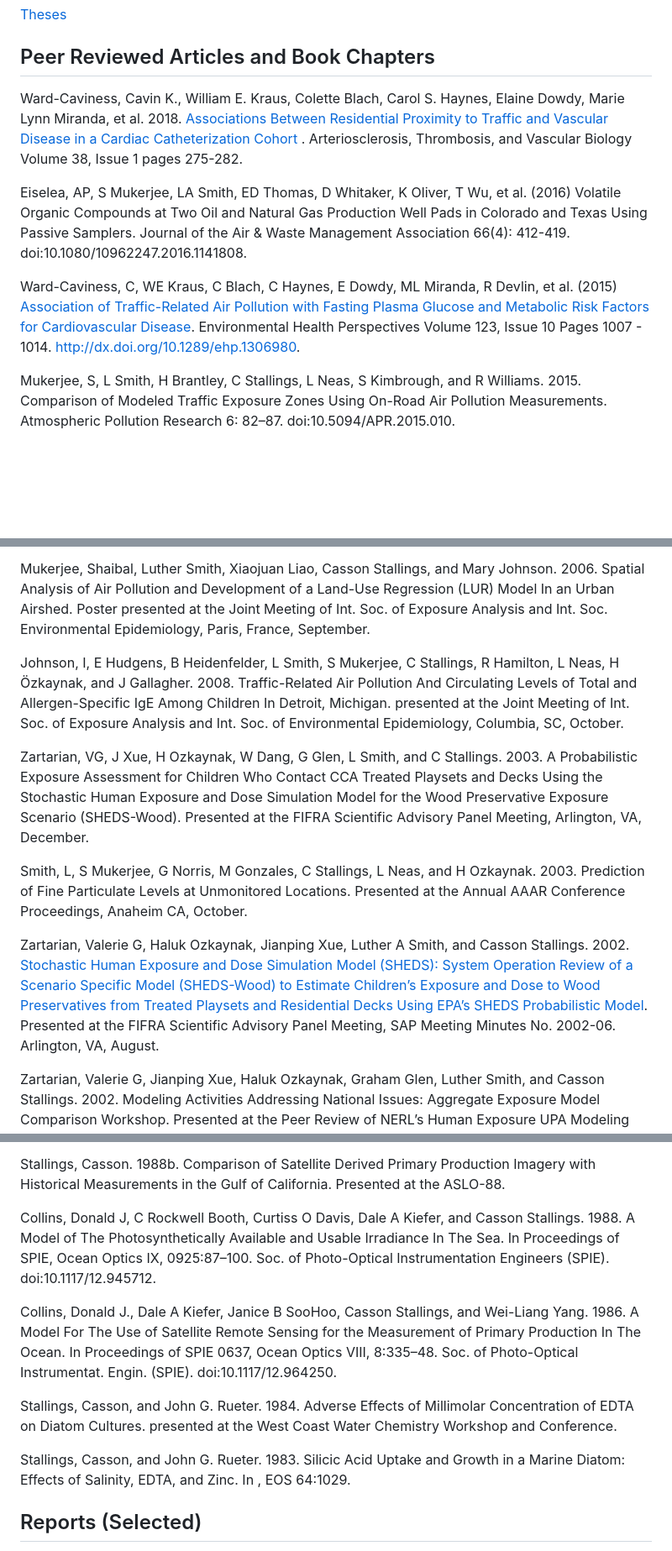
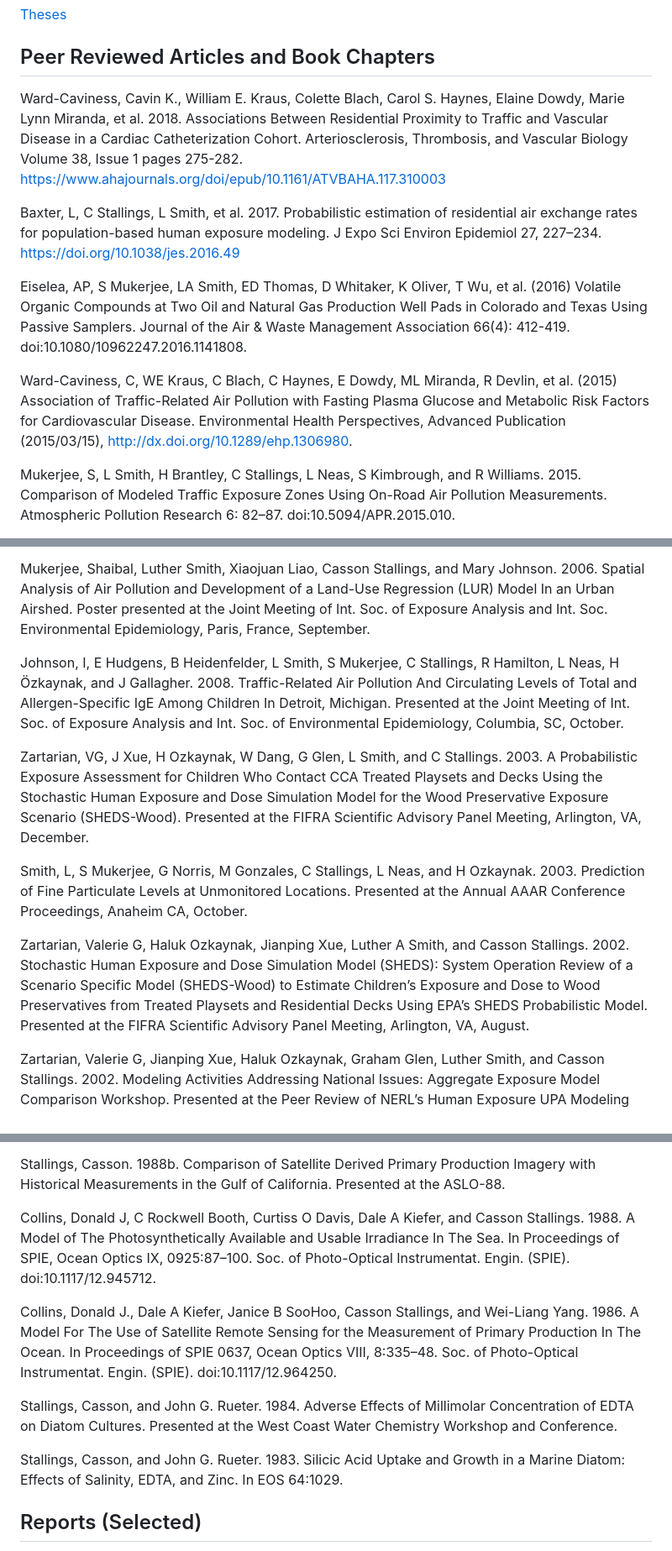
Before and after one commit to CassonStallings/Publications, a Markdown page: publications.md, 3 parts joined by grey strips. Shown: that part at 84% size. Rendered like a GitHub page; blank space fills up the shorter version.

```diff
--- a/publications.md
+++ b/publications.md
@@ -12,22 +12,13 @@
 [Theses](#theses)
 
 ## Peer Reviewed Articles and Book Chapters ##
-Ward-Caviness, Cavin K., William E. Kraus, Colette Blach,
-Carol S. Haynes, Elaine Dowdy, Marie Lynn Miranda, et al. 2018.
-[Associations Between Residential Proximity to Traffic and Vascular
-Disease in a Cardiac Catheterization Cohort
-](https://www.ahajournals.org/doi/epub/10.1161/ATVBAHA.117.310003).
-Arteriosclerosis, Thrombosis, and Vascular Biology
-Volume 38, Issue 1 pages 275-282.
+Ward-Caviness, Cavin K., William E. Kraus, Colette Blach, Carol S. Haynes, Elaine Dowdy, Marie Lynn Miranda, et al. 2018. Associations Between Residential Proximity to Traffic and Vascular Disease in a Cardiac Catheterization Cohort. Arteriosclerosis, Thrombosis, and Vascular Biology Volume 38, Issue 1 pages 275-282. https://www.ahajournals.org/doi/epub/10.1161/ATVBAHA.117.310003
+
+Baxter, L, C Stallings, L Smith, et al. 2017. Probabilistic estimation of residential air exchange rates for population-based human exposure modeling. J Expo Sci Environ Epidemiol 27, 227–234. https://doi.org/10.1038/jes.2016.49
 
 Eiselea, AP, S Mukerjee, LA Smith, ED Thomas, D Whitaker, K Oliver, T Wu, et al. (2016) Volatile Organic Compounds at Two Oil and Natural Gas Production Well Pads in Colorado and Texas Using Passive Samplers. Journal of the Air & Waste Management Association 66(4): 412-419. doi:10.1080/10962247.2016.1141808.
 
-Ward-Caviness, C, WE Kraus, C Blach, C Haynes, E Dowdy,
-ML Miranda, R Devlin, et al. (2015) [Association of Traffic-Related
-Air Pollution with Fasting Plasma Glucose and Metabolic Risk Factors
-for Cardiovascular Disease](https://ehp.niehs.nih.gov/doi/10.1289/ehp.1306980).
-Environmental Health Perspectives Volume 123, Issue 10 Pages 1007 - 1014.
-http://dx.doi.org/10.1289/ehp.1306980.
+Ward-Caviness, C, WE Kraus, C Blach, C Haynes, E Dowdy, ML Miranda, R Devlin, et al. (2015) Association of Traffic-Related Air Pollution with Fasting Plasma Glucose and Metabolic Risk Factors for Cardiovascular Disease. Environmental Health Perspectives, Advanced Publication (2015/03/15), http://dx.doi.org/10.1289/ehp.1306980.
 
 Mukerjee, S, L Smith, H Brantley, C Stallings, L Neas, S Kimbrough, and R Williams. 2015. Comparison of Modeled Traffic Exposure Zones Using On-Road Air Pollution Measurements. Atmospheric Pollution Research 6: 82–87. doi:10.5094/APR.2015.010.
 
@@ -77,25 +63,14 @@ Mukerjee, S, L Smith, K Chung, M Johnson, C Stallings, and L Neas. 2008. Compari
 
 Mukerjee, Shaibal, Luther Smith, Xiaojuan Liao, Casson Stallings, and Mary Johnson. 2006. Spatial Analysis of Air Pollution and Development of a Land-Use Regression (LUR) Model In an Urban Airshed. Poster presented at the Joint Meeting of Int. Soc. of Exposure Analysis and Int. Soc. Environmental Epidemiology, Paris, France, September.
 
-Johnson, I, E Hudgens, B Heidenfelder, L Smith, S Mukerjee, C Stallings, R Hamilton, L Neas, H Özkaynak, and J Gallagher. 2008. Traffic-Related Air Pollution And Circulating Levels of Total and Allergen-Specific IgE Among Children In Detroit, Michigan. presented at the Joint Meeting of Int. Soc. of Exposure Analysis and Int. Soc. of Environmental Epidemiology, Columbia, SC, October.
+Johnson, I, E Hudgens, B Heidenfelder, L Smith, S Mukerjee, C Stallings, R Hamilton, L Neas, H Özkaynak, and J Gallagher. 2008. Traffic-Related Air Pollution And Circulating Levels of Total and Allergen-Specific IgE Among Children In Detroit, Michigan. Presented at the Joint Meeting of Int. Soc. of Exposure Analysis and Int. Soc. of Environmental Epidemiology, Columbia, SC, October.
 
-Zartarian, VG, J Xue, H Ozkaynak, W Dang, G Glen, L Smith, and C Stallings. 2003.
-A Probabilistic Exposure Assessment for Children Who Contact CCA
-Treated Playsets and Decks Using the Stochastic Human Exposure and
-Dose Simulation Model for the Wood Preservative Exposure Scenario
-(SHEDS-Wood). Presented at the FIFRA Scientific Advisory
-Panel Meeting, Arlington, VA, December.
+Zartarian, VG, J Xue, H Ozkaynak, W Dang, G Glen, L Smith, and C Stallings. 2003. A Probabilistic Exposure Assessment for Children Who Contact CCA Treated Playsets and Decks Using the Stochastic Human Exposure and Dose Simulation Model for the Wood Preservative Exposure Scenario (SHEDS-Wood). Presented at the FIFRA Scientific Advisory Panel Meeting, Arlington, VA, December.
 
 Smith, L, S Mukerjee, G Norris, M Gonzales, C Stallings, L Neas, and H Ozkaynak. 2003. Prediction of Fine Particulate Levels at Unmonitored Locations. Presented at the Annual AAAR Conference Proceedings, Anaheim CA, October.
 
-Zartarian, Valerie G, Haluk Ozkaynak, Jianping Xue, Luther A Smith,
-and Casson Stallings. 2002. [Stochastic Human Exposure and Dose
-Simulation Model (SHEDS): System Operation Review of a Scenario
-Specific Model (SHEDS-Wood) to Estimate Children’s Exposure and Dose
-to Wood Preservatives from Treated Playsets and Residential Decks
-Using EPA’s SHEDS Probabilistic Model](https://archive.epa.gov/scipoly/sap/meetings/web/pdf/minutes.pdf).
-Presented at the FIFRA Scientific Advisory Panel Meeting, SAP Meeting
-Minutes No. 2002-06. Arlington, VA, August.
+Zartarian, Valerie G, Haluk Ozkaynak, Jianping Xue, Luther A Smith, and Casson
+Stallings. 2002. Stochastic Human Exposure and Dose Simulation Model (SHEDS): System Operation Review of a Scenario Specific Model (SHEDS-Wood) to Estimate Children’s Exposure and Dose to Wood Preservatives from Treated Playsets and Residential Decks Using EPA’s SHEDS Probabilistic Model. Presented at the FIFRA Scientific Advisory Panel Meeting, Arlington, VA, August.
 
 Zartarian, Valerie G, Jianping Xue, Haluk Ozkaynak, Graham Glen, Luther Smith, and Casson Stallings. 2002. Modeling Activities Addressing National Issues: Aggregate Exposure Model Comparison Workshop. Presented at the Peer Review of NERL’s Human Exposure UPA Modeling Program, Arlington, VA, July.
 
@@ -147,13 +120,14 @@ Stallings, Casson, Donald J Collins, and Dale A Kiefer. 1988a. The Seasonal Cycl
 
 Stallings, Casson. 1988b. Comparison of Satellite Derived Primary Production Imagery with Historical Measurements in the Gulf of California. Presented at the ASLO-88.
 
-Collins, Donald J, C Rockwell Booth, Curtiss O Davis, Dale A Kiefer, and Casson Stallings. 1988. A Model of The Photosynthetically Available and Usable Irradiance In The Sea. In Proceedings of SPIE, Ocean Optics IX, 0925:87–100. Soc. of Photo-Optical Instrumentation Engineers (SPIE). doi:10.1117/12.945712.
+Collins, Donald J, C Rockwell Booth, Curtiss O Davis, Dale A Kiefer, and Casson Stallings. 1988. A Model of The Photosynthetically Available and Usable Irradiance In The Sea. In Proceedings of SPIE, Ocean Optics IX, 0925:87–100. Soc. of Photo-Optical Instrumentat. Engin. (SPIE). doi:10.1117/12.945712.
 
 Collins, Donald J., Dale A Kiefer, Janice B SooHoo, Casson Stallings, and Wei-Liang Yang. 1986. A Model For The Use of Satellite Remote Sensing for the Measurement of Primary Production In The Ocean. In Proceedings of SPIE 0637, Ocean Optics VIII, 8:335–48. Soc. of Photo-Optical Instrumentat. Engin. (SPIE). doi:10.1117/12.964250.
 
-Stallings, Casson, and John G. Rueter. 1984. Adverse Effects of Millimolar Concentration of EDTA on Diatom Cultures. presented at the West Coast Water Chemistry Workshop and Conference.
+Stallings, Casson, and John G. Rueter. 1984. Adverse Effects of Millimolar Concentration of EDTA on Diatom Cultures. Presented at the West Coast Water Chemistry Workshop and Conference.
 
-Stallings, Casson, and John G. Rueter. 1983. Silicic Acid Uptake and Growth in a Marine Diatom: Effects of Salinity, EDTA, and Zinc. In , EOS 64:1029.
+Stallings, Casson, and John G. Rueter. 1983. Silicic Acid Uptake and Growth in a Marine Diatom: Effects of Salinity, EDTA, and Zinc. In EOS 64:1029.
+
 
 ## Reports (Selected) ##
 Smith, Luther, Mariko Porter, Melissa Nysewander, Graham Glen, Casson Stallings, and Eric S Hall. 2011. Equating Semi-Continuous (SC) PM2.5 Mass Monitor Measurement Values with Federal Reference Method (FRM) PM2.5 Monitor Measurement Values. Final Report. May. Washington, D.C.: US EPA.
```
Also changed, not shown: other parts of publications.md (+21 -56 lines).
